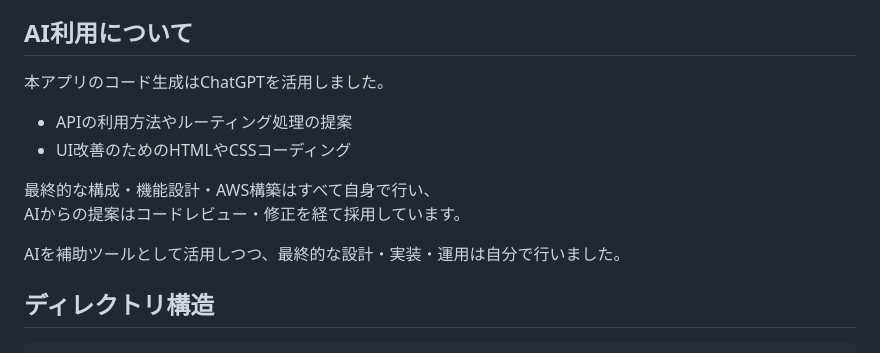
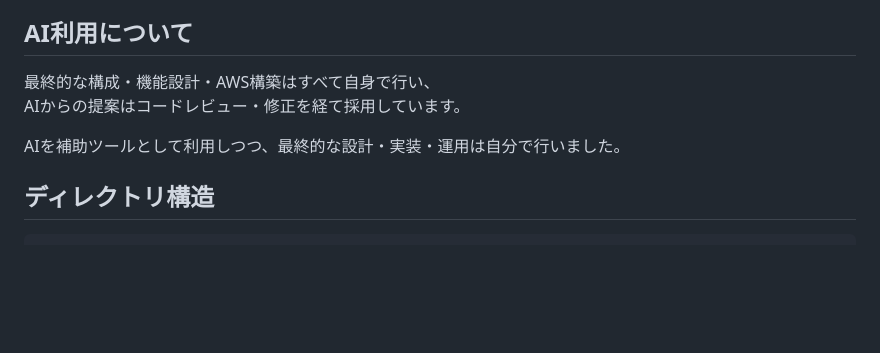
Before and after one commit to Rey-2525/weather-app-clean, a Markdown page: docs/README.md, the part around the change. GitHub-like rendering; blank space fills up the shorter version.

```diff
--- a/docs/README.md
+++ b/docs/README.md
@@ -49,15 +49,11 @@ rein-weatherは、AIによる解説と服装アドバイスを提供する天気
 - GitHubを使ったバージョン管理・チーム開発を意識した運用を実施。
 
 ## AI利用について
-本アプリのコード生成はChatGPTを活用しました。
-
-- APIの利用方法やルーティング処理の提案
-- UI改善のためのHTMLやCSSコーディング
 
 最終的な構成・機能設計・AWS構築はすべて自身で行い、
 AIからの提案はコードレビュー・修正を経て採用しています。
 
-AIを補助ツールとして活用しつつ、最終的な設計・実装・運用は自分で行いました。
+AIを補助ツールとして利用しつつ、最終的な設計・実装・運用は自分で行いました。
 
 ## ディレクトリ構造
 
```
